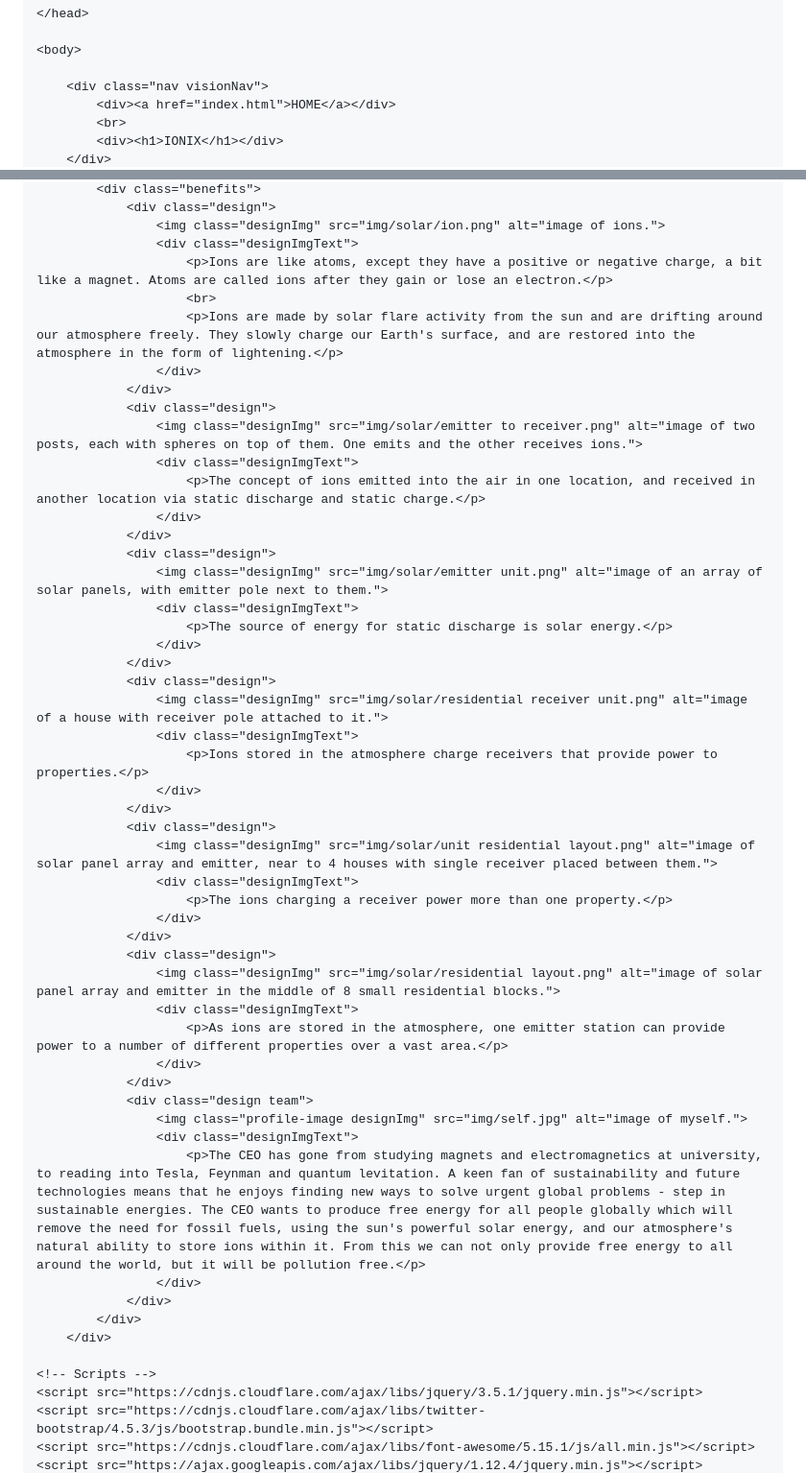
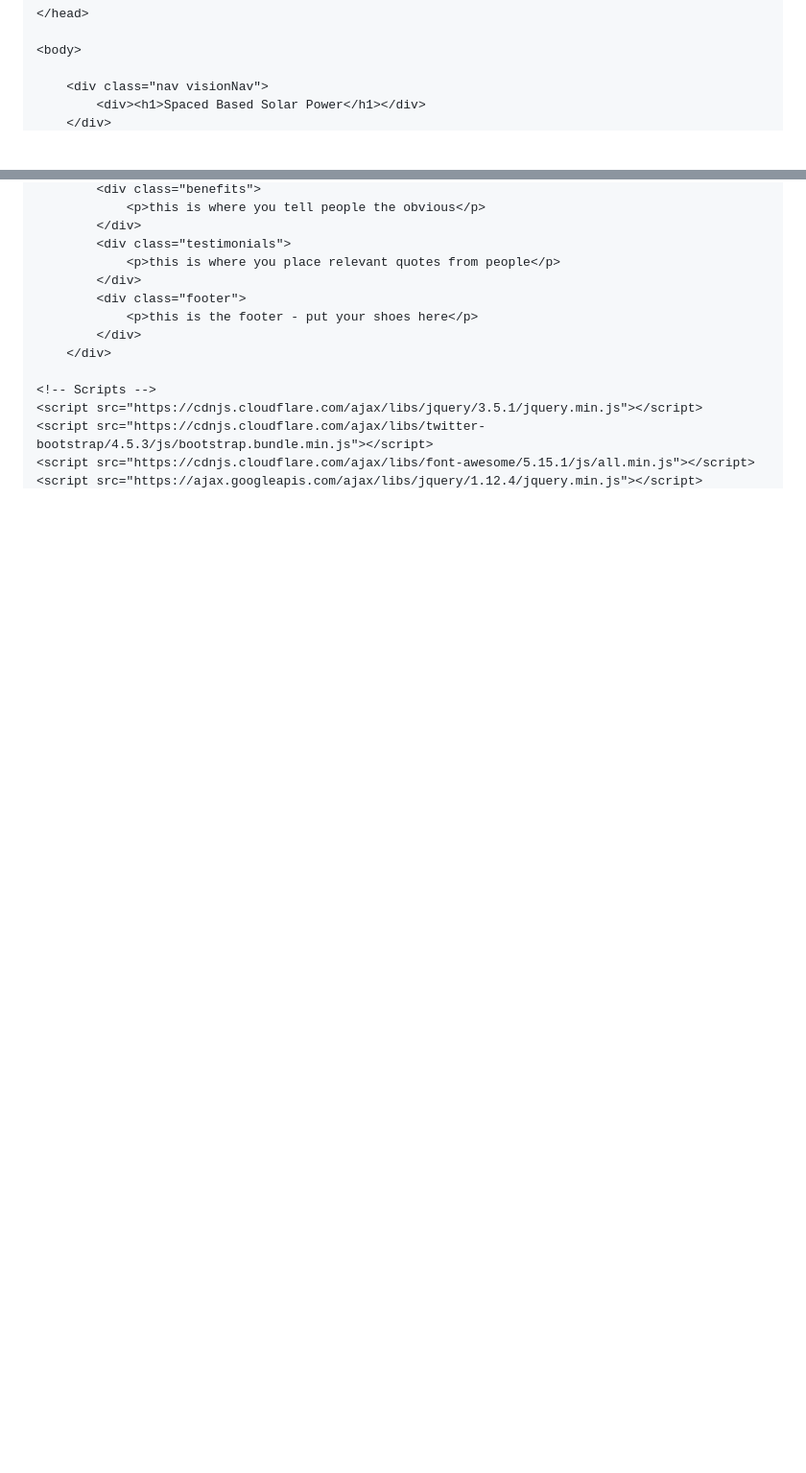
Before and after one commit to EjayGit/EjayGit.github.io, a Markdown page: README.md, 2 parts joined by grey strips. Shown at 96% size. Drawn GitHub-style; blank space fills up the shorter version.

```diff
--- a/README.md
+++ b/README.md
@@ -19,7 +19,5 @@
     <body>
 
         <div class="nav visionNav">
-            <div><a href="index.html">HOME</a></div>
-            <br>
-            <div><h1>IONIX</h1></div>
+            <div><h1>Spaced Based Solar Power</h1></div>
         </div>
@@ -28,48 +41,11 @@
             <div class="benefits">
-                <div class="design">
-                    <img class="designImg" src="img/solar/ion.png" alt="image of ions.">
-                    <div class="designImgText">
-                        <p>Ions are like atoms, except they have a positive or negative charge, a bit like a magnet. Atoms are called ions after they gain or lose an electron.</p>
-                        <br>
-                        <p>Ions are made by solar flare activity from the sun and are drifting around our atmosphere freely. They slowly charge our Earth's surface, and are restored into the atmosphere in the form of lightening.</p>
-                    </div>
-                </div>
-                <div class="design">
-                    <img class="designImg" src="img/solar/emitter to receiver.png" alt="image of two posts, each with spheres on top of them. One emits and the other receives ions.">
-                    <div class="designImgText">
-                        <p>The concept of ions emitted into the air in one location, and received in another location via static discharge and static charge.</p>
-                    </div>
-                </div>
-                <div class="design">
-                    <img class="designImg" src="img/solar/emitter unit.png" alt="image of an array of solar panels, with emitter pole next to them.">
-                    <div class="designImgText">
-                        <p>The source of energy for static discharge is solar energy.</p>
-                    </div>
-                </div>
-                <div class="design">
-                    <img class="designImg" src="img/solar/residential receiver unit.png" alt="image of a house with receiver pole attached to it.">
-                    <div class="designImgText">
-                        <p>Ions stored in the atmosphere charge receivers that provide power to properties.</p>
-                    </div>
-                </div>
-                <div class="design">
-                    <img class="designImg" src="img/solar/unit residential layout.png" alt="image of solar panel array and emitter, near to 4 houses with single receiver placed between them.">
-                    <div class="designImgText">
-                        <p>The ions charging a receiver power more than one property.</p>
-                    </div>
-                </div>
-                <div class="design">
-                    <img class="designImg" src="img/solar/residential layout.png" alt="image of solar panel array and emitter in the middle of 8 small residential blocks.">
-                    <div class="designImgText">
-                        <p>As ions are stored in the atmosphere, one emitter station can provide power to a number of different properties over a vast area.</p>
-                    </div>
-                </div>
-                <div class="design team">
-                    <img class="profile-image designImg" src="img/self.jpg" alt="image of myself.">
-                    <div class="designImgText">
-                        <p>The CEO has gone from studying magnets and electromagnetics at university, to reading into Tesla, Feynman and quantum levitation. A keen fan of sustainability and future technologies means that he enjoys finding new ways to solve urgent global problems - step in sustainable energies. The CEO wants to produce free energy for all people globally which will remove the need for fossil fuels, using the sun's powerful solar energy, and our atmosphere's natural ability to store ions within it. From this we can not only provide free energy to all around the world, but it will be pollution free.</p>
-                    </div>
-                </div>
+                <p>this is where you tell people the obvious</p>
+            </div>
+            <div class="testimonials">
+                <p>this is where you place relevant quotes from people</p>
+            </div>
+            <div class="footer">
+                <p>this is the footer - put your shoes here</p>
             </div>
         </div>
 
```
Also changed, not shown: other parts of README.md (+19 -6 lines).
